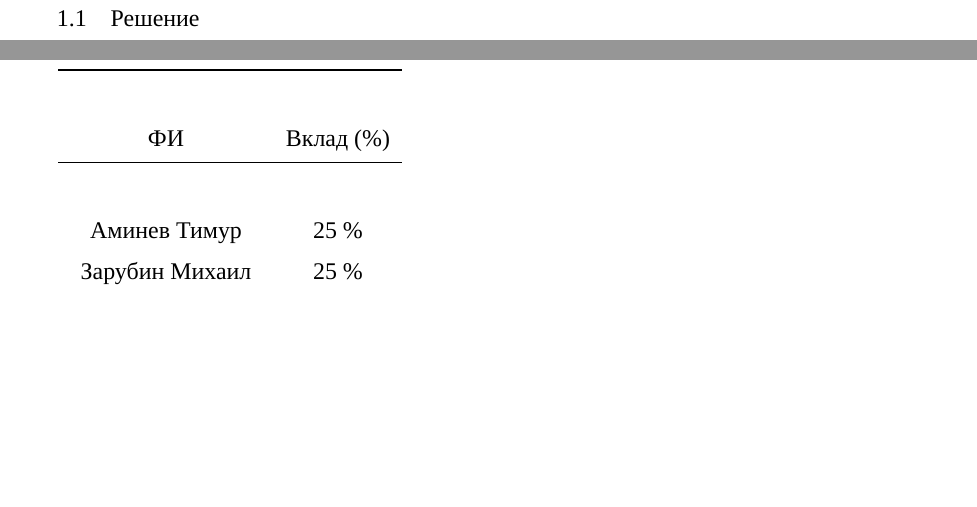
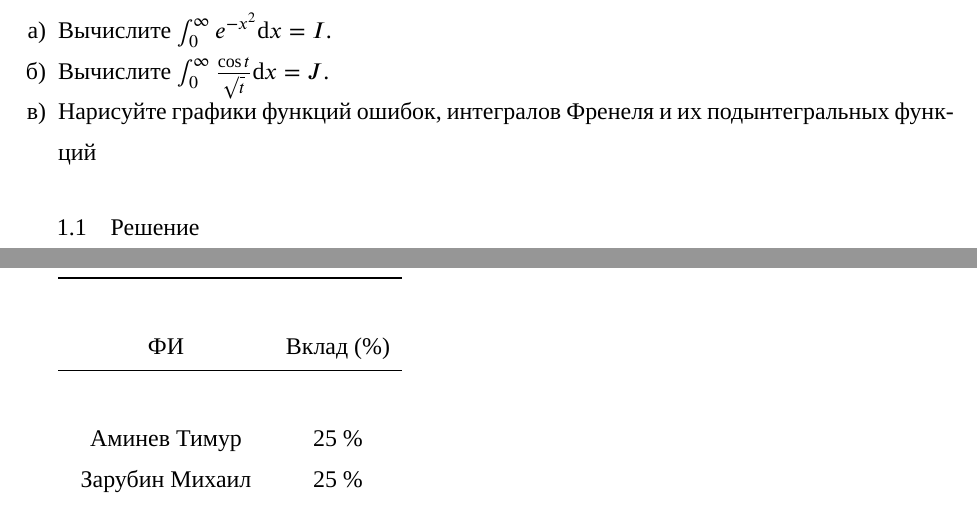
Before and after one commit to ablearthy-itmo-39828cf299f04949c86/calculus-2-research-2, a LaTeX document (main.tex, which reads problems/01.tex): two parts of pages 3 and 4 of 5, joined at a grey line, cut at the place of the change, the shorter picture padded with empty space. Compiled offline with XeLaTeX; a missing font is replaced by an installed copy or a similar font.

Commit message:
p(1): Add problem statement

```diff
--- a/problems/01.tex
+++ b/problems/01.tex
@@ -1,3 +1,10 @@
 \section{Задача № 1}
 
+\begin{enumerate}
+\item Вычислите \(\int_{0}^{\infty} e^{-x^2} \dd x = I\).
+\item Вычислите \(\int_{0}^{\infty} \frac{\cos t}{\sqrt{t}} \dd x = J\).
+\item Нарисуйте графики функций ошибок, интегралов Френеля
+  и их подынтегральных функций
+\end{enumerate}
+
 \subsection{Решение}
```
